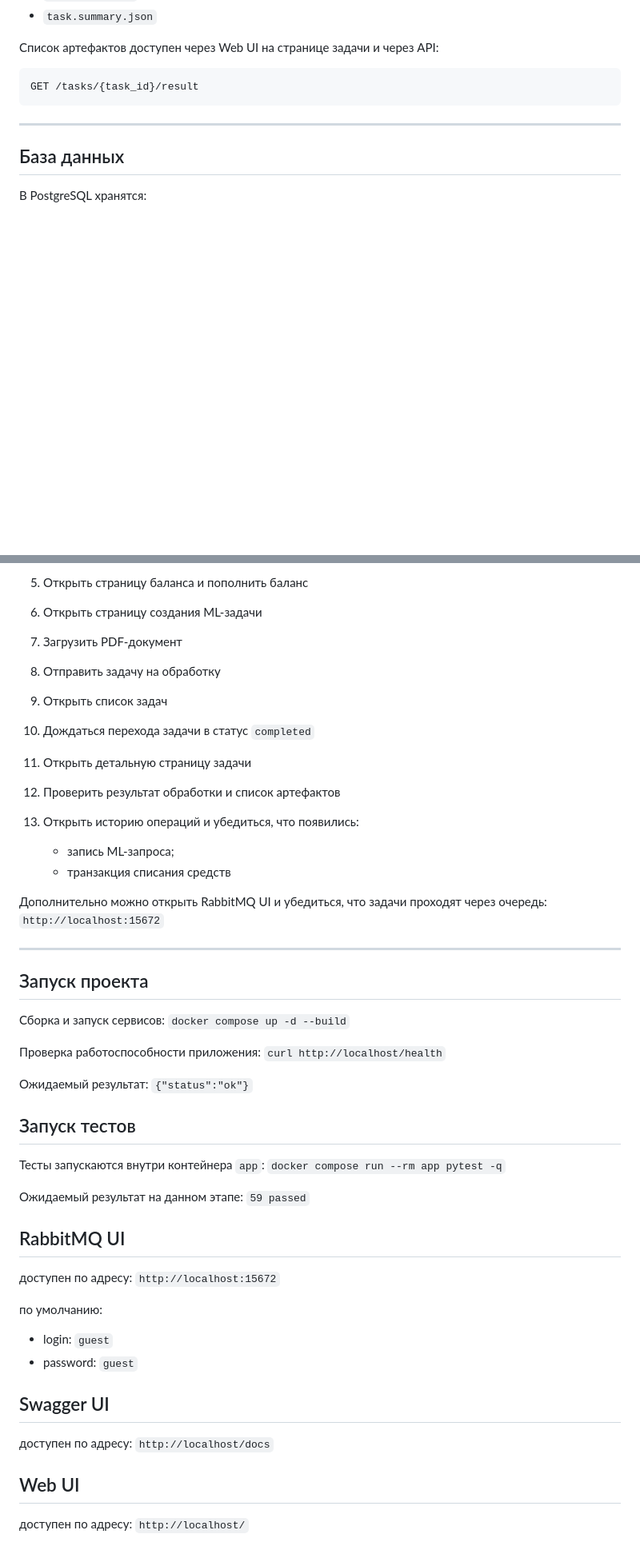
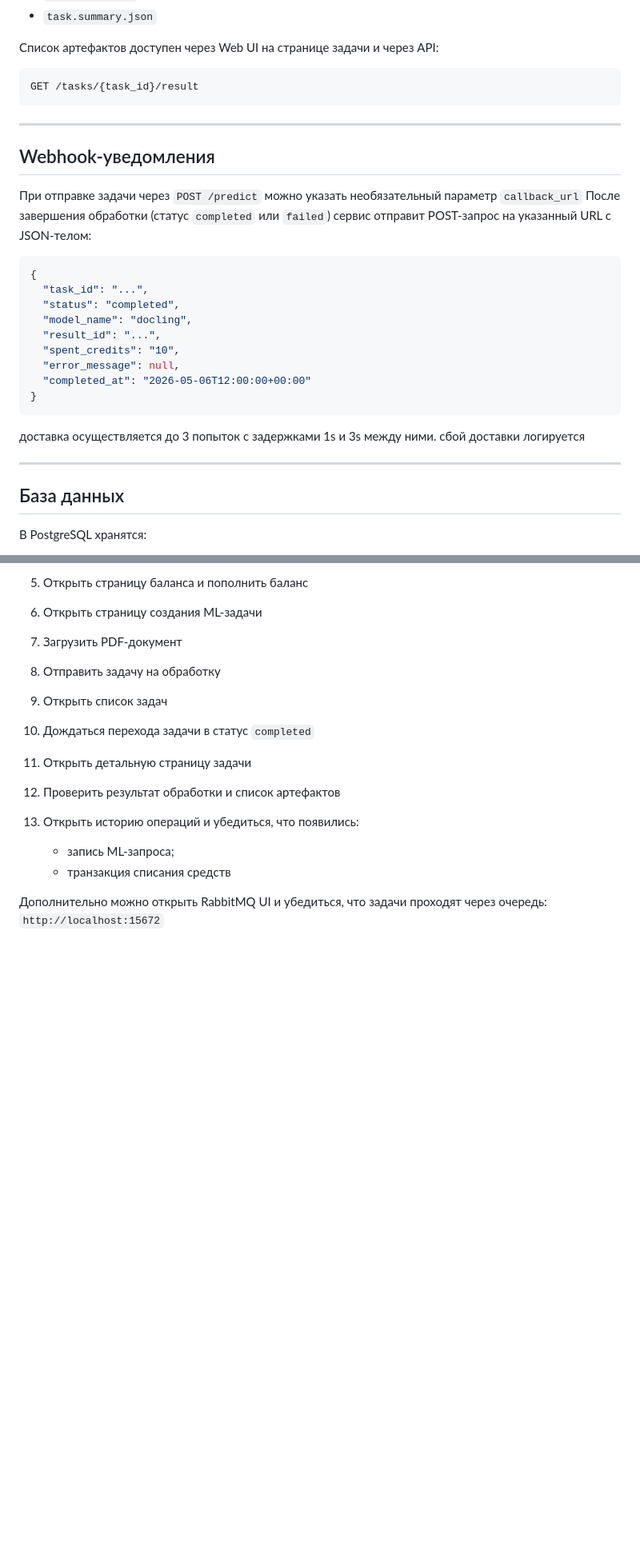
Before and after one commit to KuzminaSofia/technical-document-ml-service, a Markdown page: README.md, 2 parts joined by grey strips. Shown at 80% size. Drawn GitHub-style; blank space fills up the shorter version.

Commit message:
upd readme

````diff
--- a/README.md
+++ b/README.md
@@ -287,6 +288,27 @@ GET /tasks/{task_id}/result
 
 ---
 
+## Webhook-уведомления
+
+При отправке задачи через `POST /predict` можно указать необязательный параметр `callback_url`
+После завершения обработки (статус `completed` или `failed`) сервис отправит POST-запрос на указанный URL с JSON-телом:
+
+```json
+{
+  "task_id": "...",
+  "status": "completed",
+  "model_name": "docling",
+  "result_id": "...",
+  "spent_credits": "10",
+  "error_message": null,
+  "completed_at": "2026-05-06T12:00:00+00:00"
+}
+```
+
+доставка осуществляется до 3 попыток с задержками 1s и 3s между ними. сбой доставки логируется
+
+---
+
 ## База данных
 
 В PostgreSQL хранятся:
@@ -367,38 +389,3 @@ docker compose up -d --build
 
 Дополнительно можно открыть RabbitMQ UI и убедиться, что задачи проходят через очередь:
 `http://localhost:15672`
-
----
-
-## Запуск проекта
-Сборка и запуск сервисов:
-`docker compose up -d --build`
-
-Проверка работоспособности приложения:
-`curl http://localhost/health`
-
-Ожидаемый результат:
-`{"status":"ok"}`
-
-## Запуск тестов
-Тесты запускаются внутри контейнера `app`:
-`docker compose run --rm app pytest -q`
-
-Ожидаемый результат на данном этапе:
-`59 passed`
-
-## RabbitMQ UI
-доступен по адресу:
-`http://localhost:15672`
-
-по умолчанию:
-- login: `guest`
-- password: `guest`
-
-## Swagger UI
-доступен по адресу:
-`http://localhost/docs`
-
-## Web UI
-доступен по адресу:
-`http://localhost/`
````
Also changed, not shown: other parts of README.md (+2 -1 lines).
